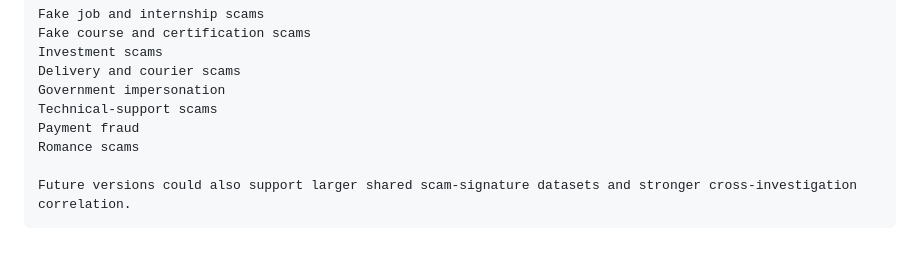
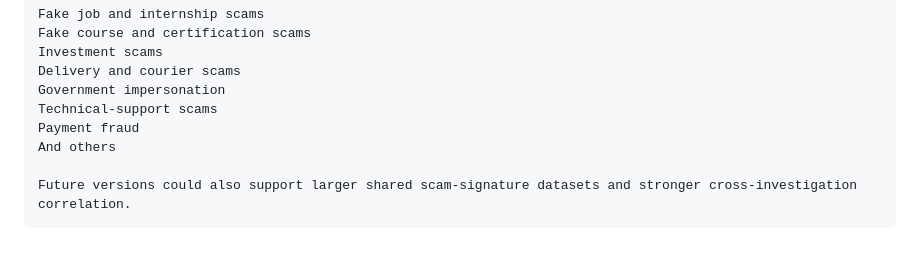
Before and after one commit to chalini99/callguard, a Markdown page: README.md, the part around the change. Drawn GitHub-style.

Commit message:
Revise scams list in README
Updated the list of scams to include 'And others' instead of 'Romance scams'.

````diff
--- a/README.md
+++ b/README.md
@@ -220,7 +220,7 @@ Delivery and courier scams
 Government impersonation
 Technical-support scams
 Payment fraud
-Romance scams
+And others
 
 Future versions could also support larger shared scam-signature datasets and stronger cross-investigation correlation.
 ```
````
